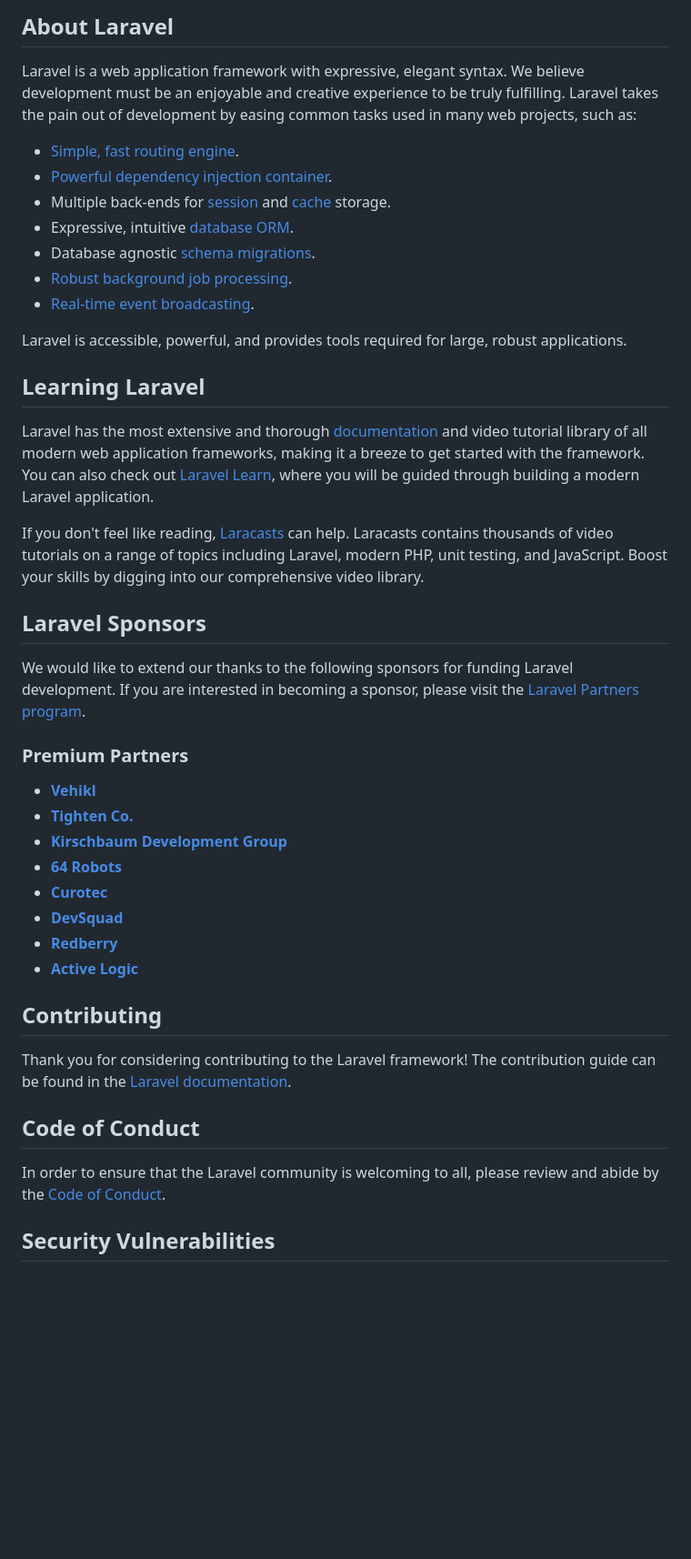
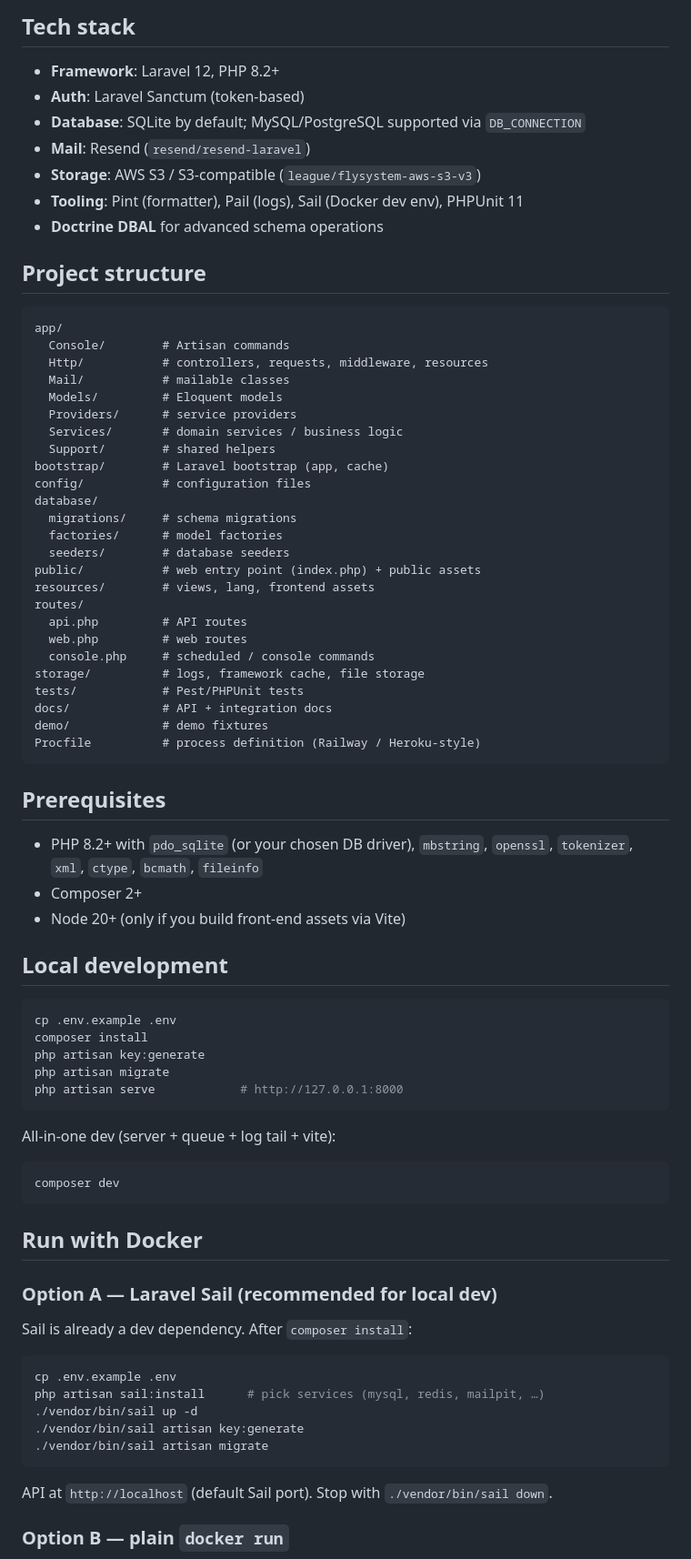
Before and after one commit to edu-ai-00/EDU-AI-asistent-API, a Markdown page: README.md, the part around one of its changes. Shown at 91% size. Rendered like a GitHub page; blank space fills up the shorter version.

Commit message:
docs: rewrite README with project info, structure, docker run

````diff
--- a/README.md
+++ b/README.md
@@ -9,46 +4,81 @@
 
-## About Laravel
+## Tech stack
 
-Laravel is a web application framework with expressive, elegant syntax. We believe development must be an enjoyable and creative experience to be truly fulfilling. Laravel takes the pain out of development by easing common tasks used in many web projects, such as:
+- **Framework**: Laravel 12, PHP 8.2+
+- **Auth**: Laravel Sanctum (token-based)
+- **Database**: SQLite by default; MySQL/PostgreSQL supported via `DB_CONNECTION`
+- **Mail**: Resend (`resend/resend-laravel`)
+- **Storage**: AWS S3 / S3-compatible (`league/flysystem-aws-s3-v3`)
+- **Tooling**: Pint (formatter), Pail (logs), Sail (Docker dev env), PHPUnit 11
+- **Doctrine DBAL** for advanced schema operations
 
-- [Simple, fast routing engine](https://laravel.com/docs/routing).
-- [Powerful dependency injection container](https://laravel.com/docs/container).
-- Multiple back-ends for [session](https://laravel.com/docs/session) and [cache](https://laravel.com/docs/cache) storage.
-- Expressive, intuitive [database ORM](https://laravel.com/docs/eloquent).
-- Database agnostic [schema migrations](https://laravel.com/docs/migrations).
-- [Robust background job processing](https://laravel.com/docs/queues).
-- [Real-time event broadcasting](https://laravel.com/docs/broadcasting).
+## Project structure
 
-Laravel is accessible, powerful, and provides tools required for large, robust applications.
+```
+app/
+  Console/        # Artisan commands
+  Http/           # controllers, requests, middleware, resources
+  Mail/           # mailable classes
+  Models/         # Eloquent models
+  Providers/      # service providers
+  Services/       # domain services / business logic
+  Support/        # shared helpers
+bootstrap/        # Laravel bootstrap (app, cache)
+config/           # configuration files
+database/
+  migrations/     # schema migrations
+  factories/      # model factories
+  seeders/        # database seeders
+public/           # web entry point (index.php) + public assets
+resources/        # views, lang, frontend assets
+routes/
+  api.php         # API routes
+  web.php         # web routes
+  console.php     # scheduled / console commands
+storage/          # logs, framework cache, file storage
+tests/            # Pest/PHPUnit tests
+docs/             # API + integration docs
+demo/             # demo fixtures
+Procfile          # process definition (Railway / Heroku-style)
+```
 
-## Learning Laravel
+## Prerequisites
 
-Laravel has the most extensive and thorough [documentation](https://laravel.com/docs) and video tutorial library of all modern web application frameworks, making it a breeze to get started with the framework. You can also check out [Laravel Learn](https://laravel.com/learn), where you will be guided through building a modern Laravel application.
+- PHP 8.2+ with `pdo_sqlite` (or your chosen DB driver), `mbstring`, `openssl`, `tokenizer`, `xml`, `ctype`, `bcmath`, `fileinfo`
+- Composer 2+
+- Node 20+ (only if you build front-end assets via Vite)
 
-If you don't feel like reading, [Laracasts](https://laracasts.com) can help. Laracasts contains thousands of video tutorials on a range of topics including Laravel, modern PHP, unit testing, and JavaScript. Boost your skills by digging into our comprehensive video library.
+## Local development
 
-## Laravel Sponsors
+```bash
+cp .env.example .env
+composer install
+php artisan key:generate
+php artisan migrate
+php artisan serve            # http://127.0.0.1:8000
+```
 
-We would like to extend our thanks to the following sponsors for funding Laravel development. If you are interested in becoming a sponsor, please visit the [Laravel Partners program](https://partners.laravel.com).
+All-in-one dev (server + queue + log tail + vite):
 
-### Premium Partners
+```bash
+composer dev
+```
 
-- **[Vehikl](https://vehikl.com)**
-- **[Tighten Co.](https://tighten.co)**
-- **[Kirschbaum Development Group](https://kirschbaumdevelopment.com)**
-- **[64 Robots](https://64robots.com)**
-- **[Curotec](https://www.curotec.com/services/technologies/laravel)**
-- **[DevSquad](https://devsquad.com/hire-laravel-developers)**
-- **[Redberry](https://redberry.international/laravel-development)**
-- **[Active Logic](https://activelogic.com)**
+## Run with Docker
 
-## Contributing
+### Option A — Laravel Sail (recommended for local dev)
 
-Thank you for considering contributing to the Laravel framework! The contribution guide can be found in the [Laravel documentation](https://laravel.com/docs/contributions).
+Sail is already a dev dependency. After `composer install`:
 
-## Code of Conduct
+```bash
+cp .env.example .env
+php artisan sail:install      # pick services (mysql, redis, mailpit, …)
+./vendor/bin/sail up -d
+./vendor/bin/sail artisan key:generate
+./vendor/bin/sail artisan migrate
+```
 
-In order to ensure that the Laravel community is welcoming to all, please review and abide by the [Code of Conduct](https://laravel.com/docs/contributions#code-of-conduct).
+API at `http://localhost` (default Sail port). Stop with `./vendor/bin/sail down`.
 
-## Security Vulnerabilities
+### Option B — plain `docker run`
 
````
Also changed, not shown: other parts of README.md (+55 -9 lines).
